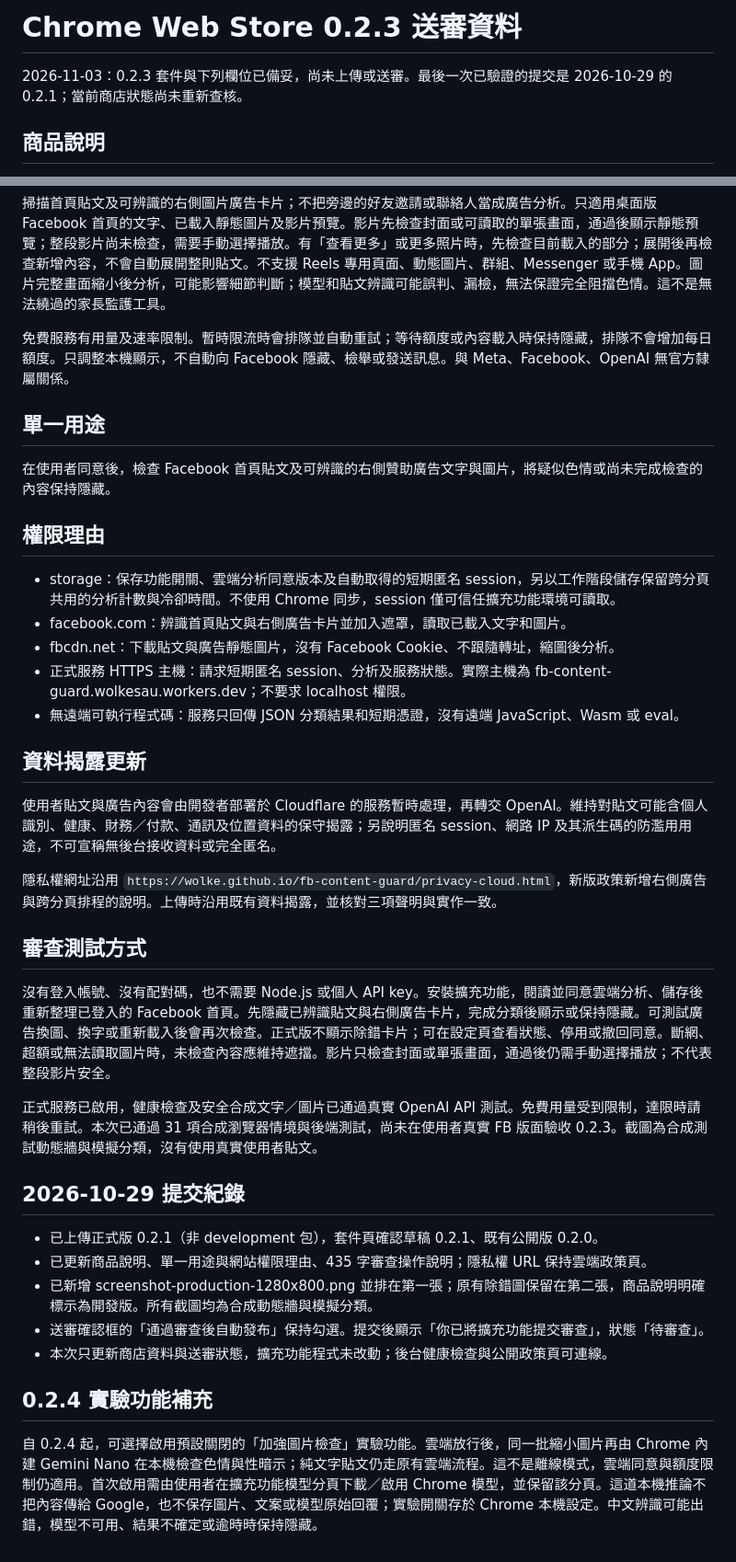
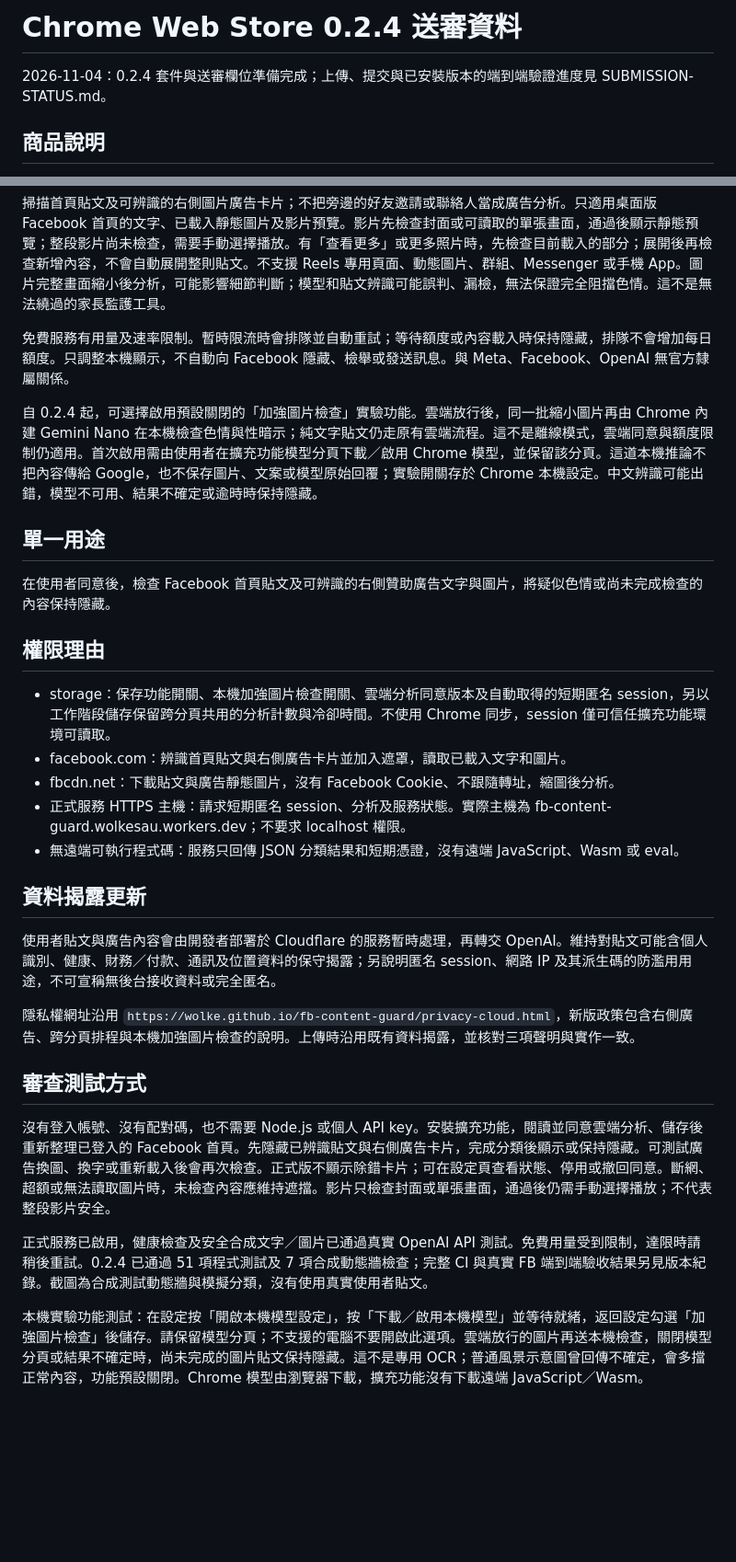
Before and after one commit to Wolke/fb-content-guard, a Markdown page: store/LISTING-CLOUD.md, 2 parts joined by grey strips. Shown at 92% size. Rendered like a GitHub page; blank space fills up the shorter version.

Commit message:
Prepare complete 0.2.4 store description and review instructions

```diff
--- a/store/LISTING-CLOUD.md
+++ b/store/LISTING-CLOUD.md
@@ -1,6 +1,6 @@
-# Chrome Web Store 0.2.3 送審資料
+# Chrome Web Store 0.2.4 送審資料
 
-2026-11-03：0.2.3 套件與下列欄位已備妥，尚未上傳或送審。最後一次已驗證的提交是 2026-10-29 的 0.2.1；當前商店狀態尚未重新查核。
+2026-11-04：0.2.4 套件與送審欄位準備完成；上傳、提交與已安裝版本的端到端驗證進度見 SUBMISSION-STATUS.md。
 
 ## 商品說明
 
@@ -12,13 +12,15 @@
 
 免費服務有用量及速率限制。暫時限流時會排隊並自動重試；等待額度或內容載入時保持隱藏，排隊不會增加每日額度。只調整本機顯示，不自動向 Facebook 隱藏、檢舉或發送訊息。與 Meta、Facebook、OpenAI 無官方隸屬關係。
 
+自 0.2.4 起，可選擇啟用預設關閉的「加強圖片檢查」實驗功能。雲端放行後，同一批縮小圖片再由 Chrome 內建 Gemini Nano 在本機檢查色情與性暗示；純文字貼文仍走原有雲端流程。這不是離線模式，雲端同意與額度限制仍適用。首次啟用需由使用者在擴充功能模型分頁下載／啟用 Chrome 模型，並保留該分頁。這道本機推論不把內容傳給 Google，也不保存圖片、文案或模型原始回覆；實驗開關存於 Chrome 本機設定。中文辨識可能出錯，模型不可用、結果不確定或逾時時保持隱藏。
+
 ## 單一用途
 
 在使用者同意後，檢查 Facebook 首頁貼文及可辨識的右側贊助廣告文字與圖片，將疑似色情或尚未完成檢查的內容保持隱藏。
 
 ## 權限理由
 
-- storage：保存功能開關、雲端分析同意版本及自動取得的短期匿名 session，另以工作階段儲存保留跨分頁共用的分析計數與冷卻時間。不使用 Chrome 同步，session 僅可信任擴充功能環境可讀取。
+- storage：保存功能開關、本機加強圖片檢查開關、雲端分析同意版本及自動取得的短期匿名 session，另以工作階段儲存保留跨分頁共用的分析計數與冷卻時間。不使用 Chrome 同步，session 僅可信任擴充功能環境可讀取。
 - facebook.com：辨識首頁貼文與右側廣告卡片並加入遮罩，讀取已載入文字和圖片。
 - fbcdn.net：下載貼文與廣告靜態圖片，沒有 Facebook Cookie、不跟隨轉址，縮圖後分析。
 - 正式服務 HTTPS 主機：請求短期匿名 session、分析及服務狀態。實際主機為 fb-content-guard.wolkesau.workers.dev；不要求 localhost 權限。
@@ -28,23 +30,12 @@
 
 使用者貼文與廣告內容會由開發者部署於 Cloudflare 的服務暫時處理，再轉交 OpenAI。維持對貼文可能含個人識別、健康、財務／付款、通訊及位置資料的保守揭露；另說明匿名 session、網路 IP 及其派生碼的防濫用用途，不可宣稱無後台接收資料或完全匿名。
 
-隱私權網址沿用 `https://wolke.github.io/fb-content-guard/privacy-cloud.html`，新版政策新增右側廣告與跨分頁排程的說明。上傳時沿用既有資料揭露，並核對三項聲明與實作一致。
+隱私權網址沿用 `https://wolke.github.io/fb-content-guard/privacy-cloud.html`，新版政策包含右側廣告、跨分頁排程與本機加強圖片檢查的說明。上傳時沿用既有資料揭露，並核對三項聲明與實作一致。
 
 ## 審查測試方式
 
 沒有登入帳號、沒有配對碼，也不需要 Node.js 或個人 API key。安裝擴充功能，閱讀並同意雲端分析、儲存後重新整理已登入的 Facebook 首頁。先隱藏已辨識貼文與右側廣告卡片，完成分類後顯示或保持隱藏。可測試廣告換圖、換字或重新載入後會再次檢查。正式版不顯示除錯卡片；可在設定頁查看狀態、停用或撤回同意。斷網、超額或無法讀取圖片時，未檢查內容應維持遮擋。影片只檢查封面或單張畫面，通過後仍需手動選擇播放；不代表整段影片安全。
 
-正式服務已啟用，健康檢查及安全合成文字／圖片已通過真實 OpenAI API 測試。免費用量受到限制，達限時請稍後重試。本次已通過 31 項合成瀏覽器情境與後端測試，尚未在使用者真實 FB 版面驗收 0.2.3。截圖為合成測試動態牆與模擬分類，沒有使用真實使用者貼文。
+正式服務已啟用，健康檢查及安全合成文字／圖片已通過真實 OpenAI API 測試。免費用量受到限制，達限時請稍後重試。0.2.4 已通過 51 項程式測試及 7 項合成動態牆檢查；完整 CI 與真實 FB 端到端驗收結果另見版本紀錄。截圖為合成測試動態牆與模擬分類，沒有使用真實使用者貼文。
 
-## 2026-10-29 提交紀錄
-
-- 已上傳正式版 0.2.1（非 development 包），套件頁確認草稿 0.2.1、既有公開版 0.2.0。
-- 已更新商品說明、單一用途與網站權限理由、435 字審查操作說明；隱私權 URL 保持雲端政策頁。
-- 已新增 screenshot-production-1280x800.png 並排在第一張；原有除錯圖保留在第二張，商品說明明確標示為開發版。所有截圖均為合成動態牆與模擬分類。
-- 送審確認框的「通過審查後自動發布」保持勾選。提交後顯示「你已將擴充功能提交審查」，狀態「待審查」。
-- 本次只更新商店資料與送審狀態，擴充功能程式未改動；後台健康檢查與公開政策頁可連線。
-
-
-## 0.2.4 實驗功能補充
-
-自 0.2.4 起，可選擇啟用預設關閉的「加強圖片檢查」實驗功能。雲端放行後，同一批縮小圖片再由 Chrome 內建 Gemini Nano 在本機檢查色情與性暗示；純文字貼文仍走原有雲端流程。這不是離線模式，雲端同意與額度限制仍適用。首次啟用需由使用者在擴充功能模型分頁下載／啟用 Chrome 模型，並保留該分頁。這道本機推論不把內容傳給 Google，也不保存圖片、文案或模型原始回覆；實驗開關存於 Chrome 本機設定。中文辨識可能出錯，模型不可用、結果不確定或逾時時保持隱藏。
+本機實驗功能測試：在設定按「開啟本機模型設定」，按「下載／啟用本機模型」並等待就緒，返回設定勾選「加強圖片檢查」後儲存。請保留模型分頁；不支援的電腦不要開啟此選項。雲端放行的圖片再送本機檢查，關閉模型分頁或結果不確定時，尚未完成的圖片貼文保持隱藏。這不是專用 OCR；普通風景示意圖曾回傳不確定，會多擋正常內容，功能預設關閉。Chrome 模型由瀏覽器下載，擴充功能沒有下載遠端 JavaScript／Wasm。
```
